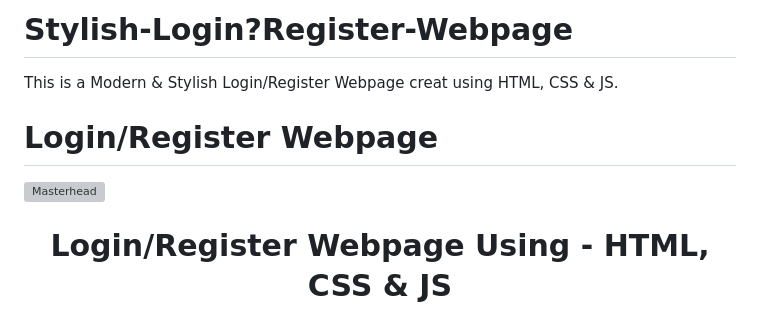
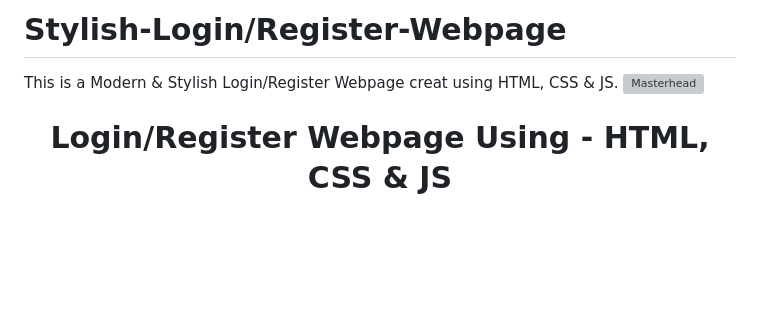
Before and after one commit to sajithkavishan/Login-Register-Stylish-Webpage, a Markdown page: README.md, the part around the change. GitHub-like rendering; blank space fills up the shorter version; grey boxes are pictures that could not be loaded.

```diff
--- a/README.md
+++ b/README.md
@@ -1,6 +1,5 @@
-# Stylish-Login?Register-Webpage
+# Stylish-Login/Register-Webpage
 This is a Modern & Stylish Login/Register Webpage creat using HTML, CSS & JS.
-# Login/Register Webpage
 ![Masterhead](https://media.giphy.com/media/DLz5I4BGyRSOlbSC3o/giphy.gif)
 <h1 align="center">Login/Register Webpage Using - HTML, CSS & JS</h1>
 <h3 align="center">A passionate Full-Stack Developer & Graphic/UI/UX Designer from Sri Lanka</h3>
```
